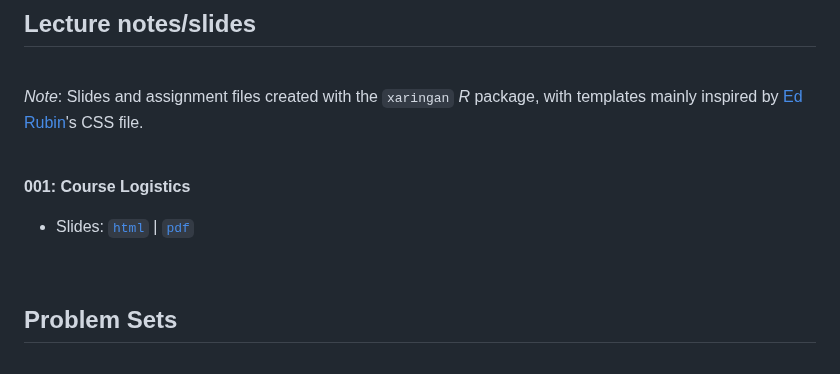
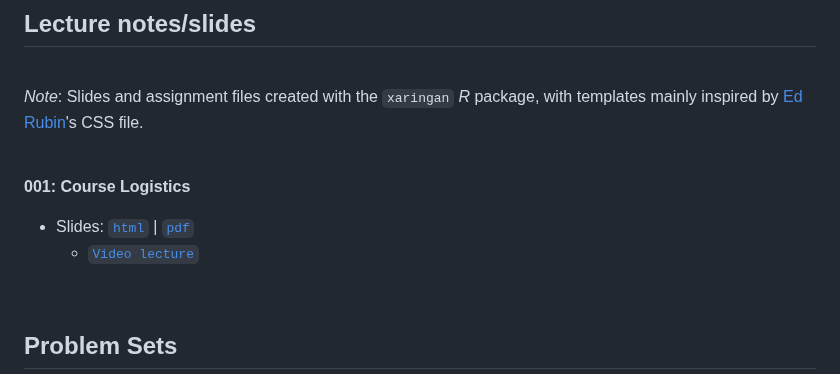
Before and after one commit to marciosantetti/ec361-sp24, a Markdown page: README.md, the part around the change. Rendered like a GitHub page.

```diff
--- a/README.md
+++ b/README.md
@@ -23,6 +23,7 @@ Welcome to EC 361&mdash;001: Applied Macroeconomic Forecasting!<br>
 **001: Course Logistics**
 
   - Slides: [`html`](https://raw.githack.com/marciosantetti/ec361-sp24/main/lectures/001-logistics/001-logistics.html) | [`pdf`](https://raw.githack.com/marciosantetti/ec361-sp24/main/lectures/001-logistics/001-logistics.pdf)
+      - [`Video lecture`]()
 
 <br>
 
```
